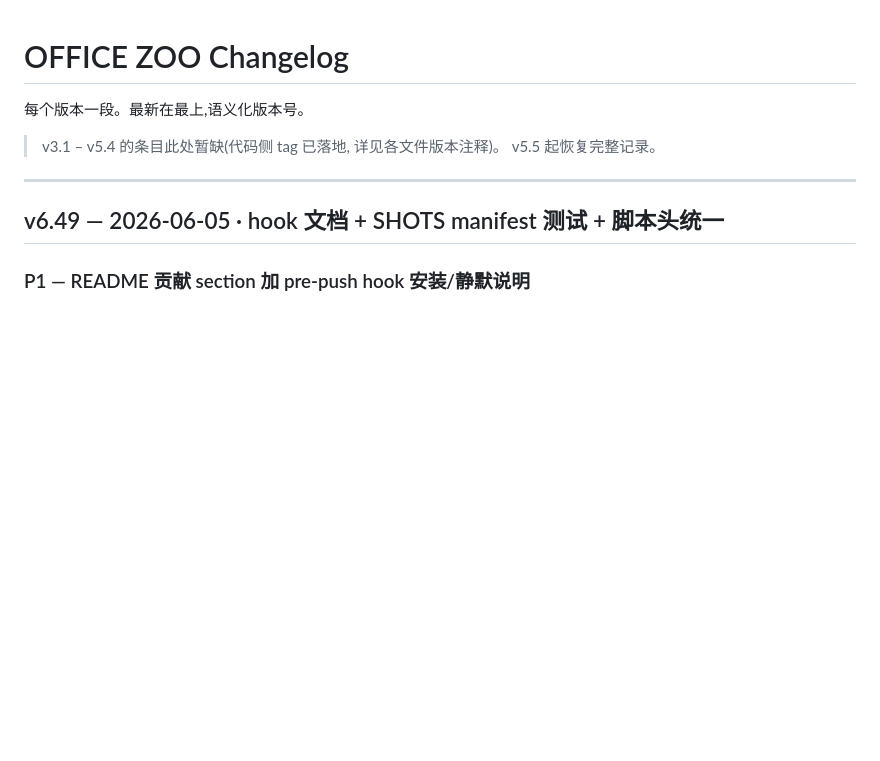
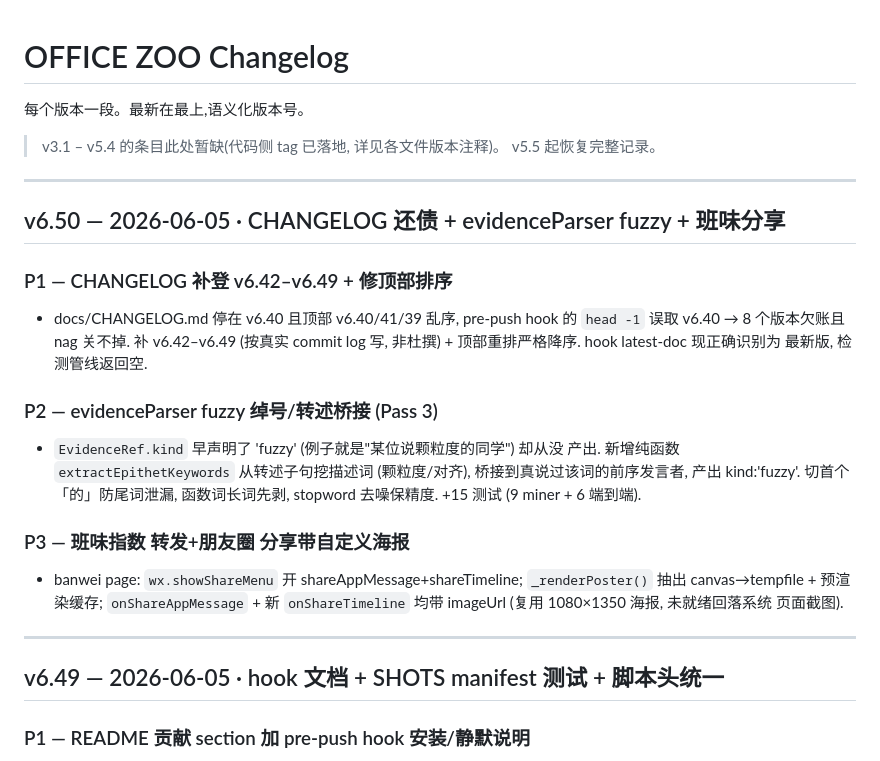
Before and after one commit to ChrisChen667788/office-zoo, a Markdown page: docs/CHANGELOG.md, the part around the change. Drawn GitHub-style; blank space fills up the shorter version.

Commit message:
docs(changelog): v6.50 — 记录本轮 (P1 还债 / P2 fuzzy / P3 班味分享)
Prepend the v6.50 section so CHANGELOG is current through this round —
otherwise the nudge would immediately re-fire on the v6.50 commits we just
made. Now latest-doc = v6.50 = HEAD's version; the debt is fully closed and
the next push can run the hook WITHOUT the skip flag.

Co-Authored-By: Claude Opus 4.7 <noreply@anthropic.com>

```diff
--- a/docs/CHANGELOG.md
+++ b/docs/CHANGELOG.md
@@ -4,6 +4,28 @@
 
 > v3.1 – v5.4 的条目此处暂缺(代码侧 tag 已落地, 详见各文件版本注释)。
 > v5.5 起恢复完整记录。
+
+---
+
+## v6.50 — 2026-06-05 · CHANGELOG 还债 + evidenceParser fuzzy + 班味分享
+
+### P1 — CHANGELOG 补登 v6.42–v6.49 + 修顶部排序
+- docs/CHANGELOG.md 停在 v6.40 且顶部 v6.40/41/39 乱序, pre-push hook 的
+  `head -1` 误取 v6.40 → 8 个版本欠账且 nag 关不掉. 补 v6.42–v6.49 (按真实
+  commit log 写, 非杜撰) + 顶部重排严格降序. hook latest-doc 现正确识别为
+  最新版, 检测管线返回空.
+
+### P2 — evidenceParser fuzzy 绰号/转述桥接 (Pass 3)
+- `EvidenceRef.kind` 早声明了 'fuzzy' (例子就是"某位说颗粒度的同学") 却从没
+  产出. 新增纯函数 `extractEpithetKeywords` 从转述子句挖描述词 (颗粒度/对齐),
+  桥接到真说过该词的前序发言者, 产出 kind:'fuzzy'. 切首个「的」防尾词泄漏,
+  函数词长词先剥, stopword 去噪保精度. +15 测试 (9 miner + 6 端到端).
+
+### P3 — 班味指数 转发+朋友圈 分享带自定义海报
+- banwei page: `wx.showShareMenu` 开 shareAppMessage+shareTimeline;
+  `_renderPoster()` 抽出 canvas→tempfile + 预渲染缓存; `onShareAppMessage` +
+  新 `onShareTimeline` 均带 imageUrl (复用 1080×1350 海报, 未就绪回落系统
+  页面截图).
 
 ---
 
```
